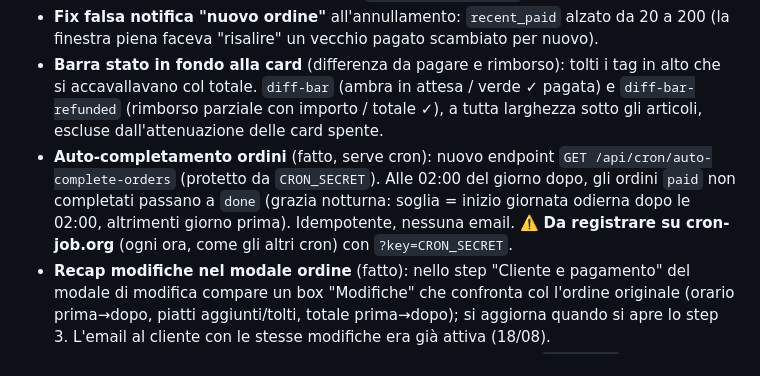
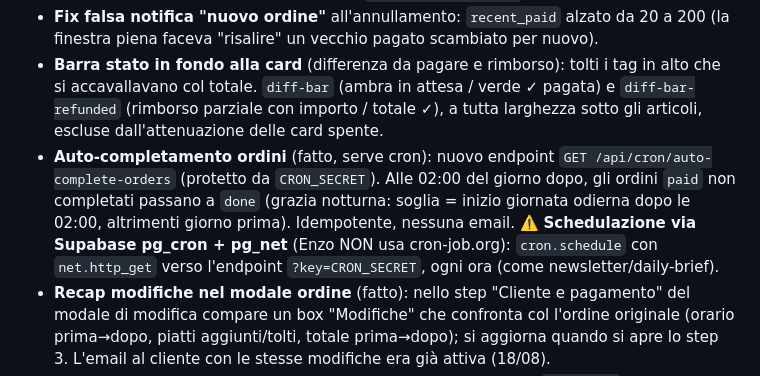
Before and after one commit to MOODDVS/ChouChou, a Markdown page: moodd-admin-avanzamento.md, the part around the change. GitHub-like rendering.

Commit message:
Diario: scheduling via Supabase pg_cron (non cron-job.org)
Co-Authored-By: Claude Opus 4.8 <noreply@anthropic.com>
Claude-Session: https://claude.ai/code/session_016QAYqaen9ZURW1rDWhbADy

```diff
--- a/moodd-admin-avanzamento.md
+++ b/moodd-admin-avanzamento.md
@@ -9,7 +9,7 @@ Diario del MOTORE (template `MOODDVS/MOODD-Admin`). I clienti hanno i loro proge
 - **Email "ordine modificato" ridisegnata** (fatto): stesso header/footer delle altre (logo ristorante in alto, RestoHub nel footer, wrapper `avvolgiTema`). Il blocco "cosa è cambiato" ora mostra **l'ordine iniziale intero**: righe tolte **barrate** (tag "Retiré"), aggiunte in verde con `+`, quantità cambiate `old× → new×`, totale prima→dopo, e sotto il box orario un "auparavant HH:MM" barrato. **Bug fix**: il PUT rileggeva l'ordine vecchio senza il campo `items` (SEL_FULL/SEL_BASE) → il diff vedeva tutto come "aggiunto"; ora legge gli `items` e costruisce la lista unione vecchio/nuovo (`OrdineChanges.lines`).
 - **Fix falsa notifica "nuovo ordine"** all'annullamento: `recent_paid` alzato da 20 a 200 (la finestra piena faceva "risalire" un vecchio pagato scambiato per nuovo).
 - **Barra stato in fondo alla card** (differenza da pagare e rimborso): tolti i tag in alto che si accavallavano col totale. `diff-bar` (ambra in attesa / verde ✓ pagata) e `diff-bar-refunded` (rimborso parziale con importo / totale ✓), a tutta larghezza sotto gli articoli, escluse dall'attenuazione delle card spente.
-- **Auto-completamento ordini** (fatto, serve cron): nuovo endpoint `GET /api/cron/auto-complete-orders` (protetto da `CRON_SECRET`). Alle 02:00 del giorno dopo, gli ordini `paid` non completati passano a `done` (grazia notturna: soglia = inizio giornata odierna dopo le 02:00, altrimenti giorno prima). Idempotente, nessuna email. ⚠️ **Da registrare su cron-job.org** (ogni ora, come gli altri cron) con `?key=CRON_SECRET`.
+- **Auto-completamento ordini** (fatto, serve cron): nuovo endpoint `GET /api/cron/auto-complete-orders` (protetto da `CRON_SECRET`). Alle 02:00 del giorno dopo, gli ordini `paid` non completati passano a `done` (grazia notturna: soglia = inizio giornata odierna dopo le 02:00, altrimenti giorno prima). Idempotente, nessuna email. ⚠️ **Schedulazione via Supabase pg_cron + pg_net** (Enzo NON usa cron-job.org): `cron.schedule` con `net.http_get` verso l'endpoint `?key=CRON_SECRET`, ogni ora (come newsletter/daily-brief).
 - **Recap modifiche nel modale ordine** (fatto): nello step "Cliente e pagamento" del modale di modifica compare un box "Modifiche" che confronta col l'ordine originale (orario prima→dopo, piatti aggiunti/tolti, totale prima→dopo); si aggiorna quando si apre lo step 3. L'email al cliente con le stesse modifiche era già attiva (18/08).
 - **Email annullamento ordine** (fatta): il PATCH di annullamento (`orders.ts`) ora manda al cliente `inviaAnnullaOrdine` (`notifications.ts`, 5 lingue, stesso stile/tema delle altre). 3 casi automatici dal metodo di pagamento: **online/payment link** → box "Rimborso in arrivo" + importo (residuo = totale − già rimborsato) + nota 5-10 giorni; **cassa (cash/card)** → nota "rimborso al ristorante"; **link non pagato** → "nessun importo addebitato". Il rimborso reale su Stripe resta separato (refund.ts).
 - **Nuova pagina admin Agenda/Eventi** (fatta, 1ª iterazione): voce di nav dedicata `/admin/agenda`, CRUD completo con modale nello stile delle altre pagine (titolo, immagine principale + bibliothèque, descrizione, **galleria** multi-upload, **data singola o intervallo** col datepicker brand, **link esterni** dinamici, **RSVP** sì/no, toggle pubblicato/bozza).
```
